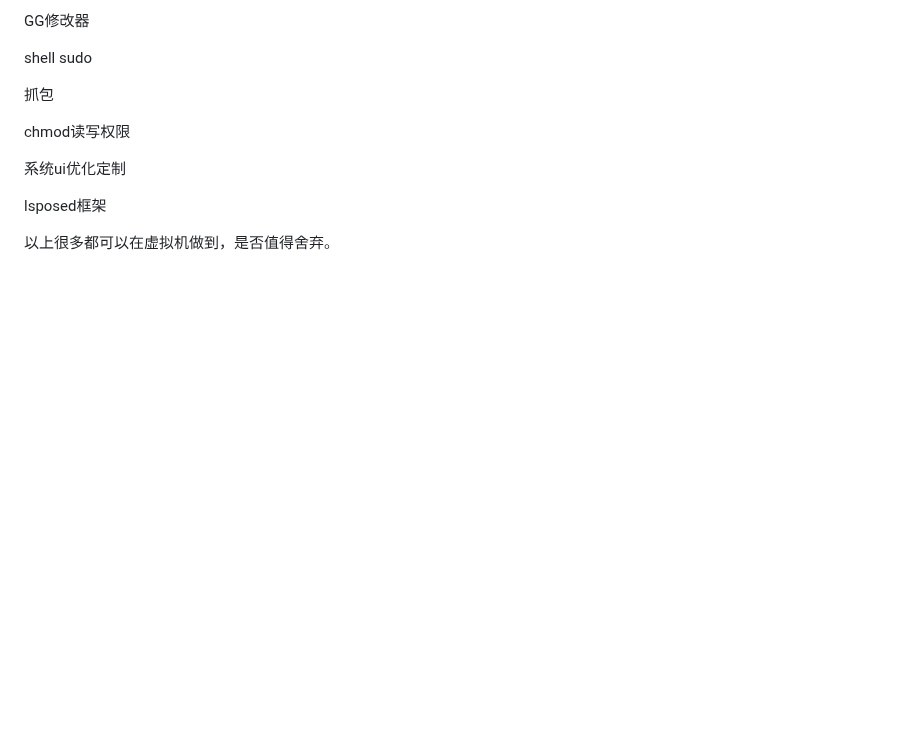
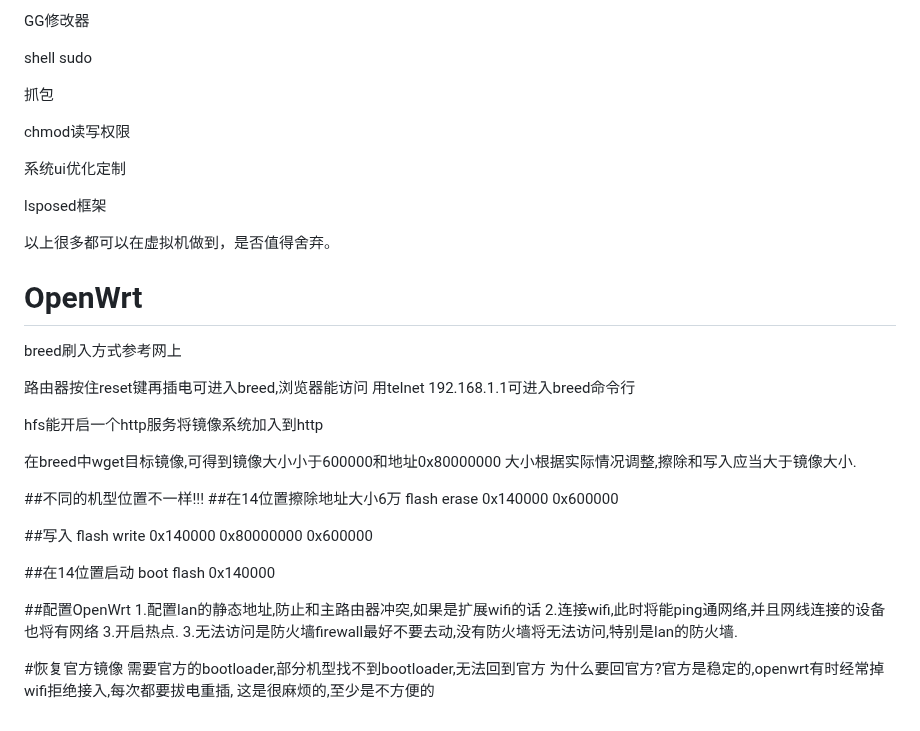
Before and after one commit to hishere/hishere.github.io, a Markdown page: md/phone.md, the part around the change. Drawn GitHub-style; blank space fills up the shorter version.

Commit message:
更新 phone.md

```diff
--- a/md/phone.md
+++ b/md/phone.md
@@ -390,3 +390,36 @@ chmod读写权限
 lsposed框架
 
 以上很多都可以在虚拟机做到，是否值得舍弃。
+
+# OpenWrt
+
+breed刷入方式参考网上
+
+路由器按住reset键再插电可进入breed,浏览器能访问
+用telnet 192.168.1.1可进入breed命令行
+
+hfs能开启一个http服务将镜像系统加入到http
+
+在breed中wget目标镜像,可得到镜像大小小于600000和地址0x80000000
+大小根据实际情况调整,擦除和写入应当大于镜像大小.
+
+##不同的机型位置不一样!!!
+##在14位置擦除地址大小6万
+flash erase 0x140000 0x600000
+
+##写入
+flash write 0x140000 0x80000000 0x600000
+
+##在14位置启动
+boot flash 0x140000
+
+##配置OpenWrt
+1.配置lan的静态地址,防止和主路由器冲突,如果是扩展wifi的话
+2.连接wifi,此时将能ping通网络,并且网线连接的设备也将有网络
+3.开启热点.
+3.无法访问是防火墙firewall最好不要去动,没有防火墙将无法访问,特别是lan的防火墙.
+
+#恢复官方镜像
+需要官方的bootloader,部分机型找不到bootloader,无法回到官方
+为什么要回官方?官方是稳定的,openwrt有时经常掉wifi拒绝接入,每次都要拔电重插,
+这是很麻烦的,至少是不方便的
```
